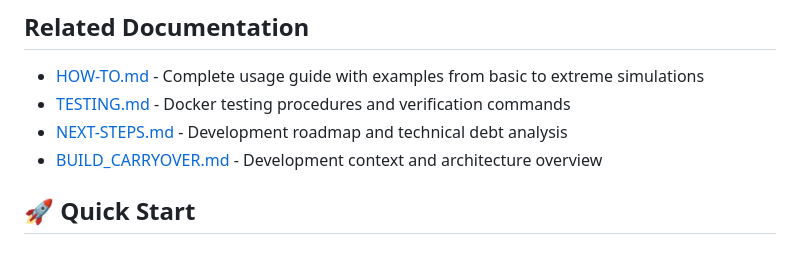
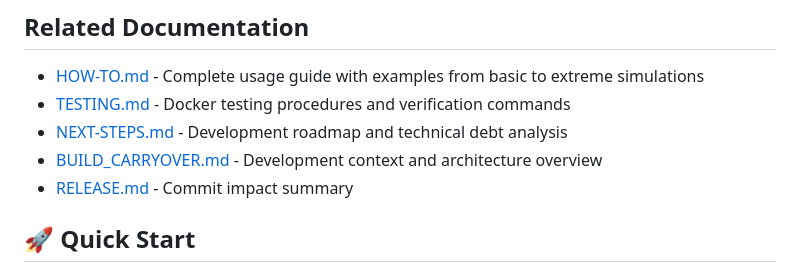
Before and after one commit to davestj/ternary-fission-reactor, a Markdown page: README.md, the part around the change. GitHub-like rendering.

Commit message:
docs: add release notes and references

```diff
--- a/README.md
+++ b/README.md
@@ -105,6 +105,7 @@ curl http://localhost:8333/stream          # Stream media content
 - [TESTING.md](TESTING.md) - Docker testing procedures and verification commands
 - [NEXT-STEPS.md](NEXT-STEPS.md) - Development roadmap and technical debt analysis
 - [BUILD_CARRYOVER.md](BUILD_CARRYOVER.md) - Development context and architecture overview
+- [RELEASE.md](RELEASE.md) - Commit impact summary
 
 ## 🚀 Quick Start
 
```
Also changed, not shown: CHANGELOG.md (added, +3 -0 lines), RELEASE.md (added, +203 -0 lines).
